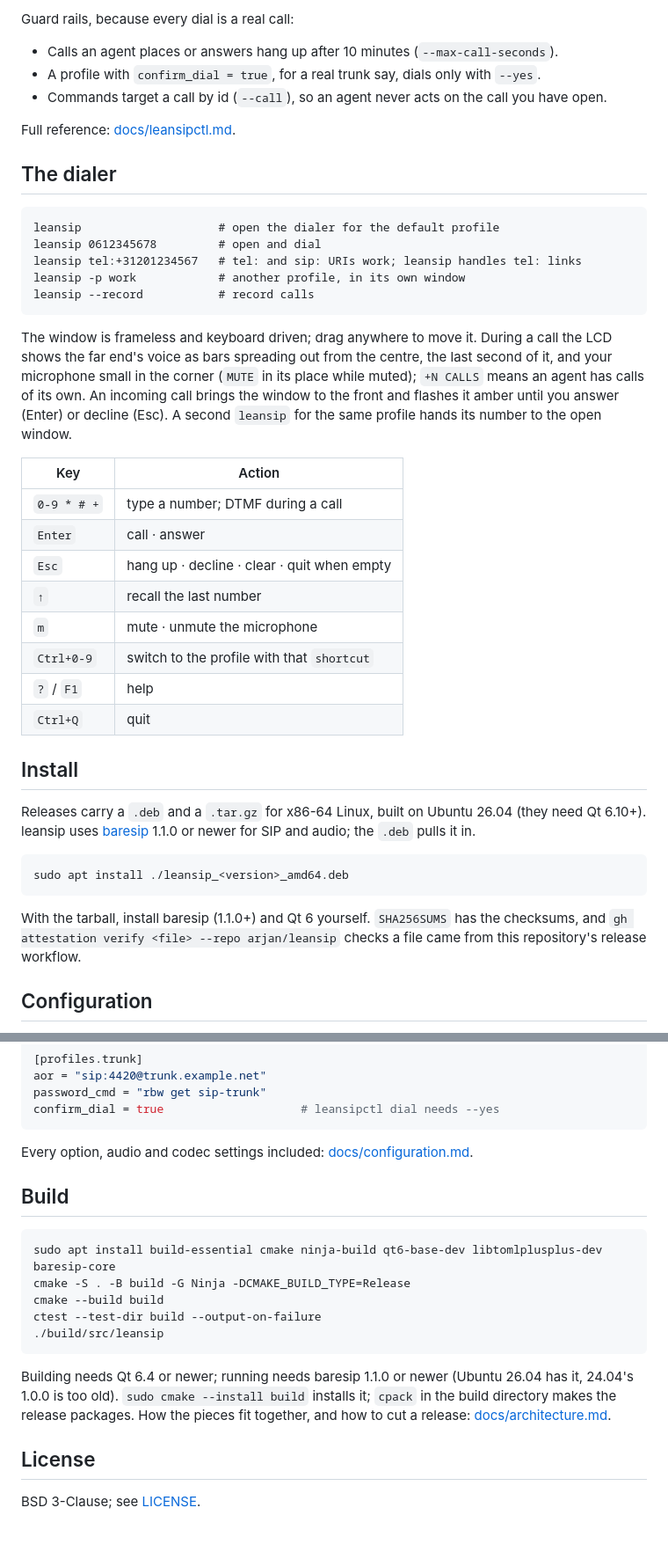
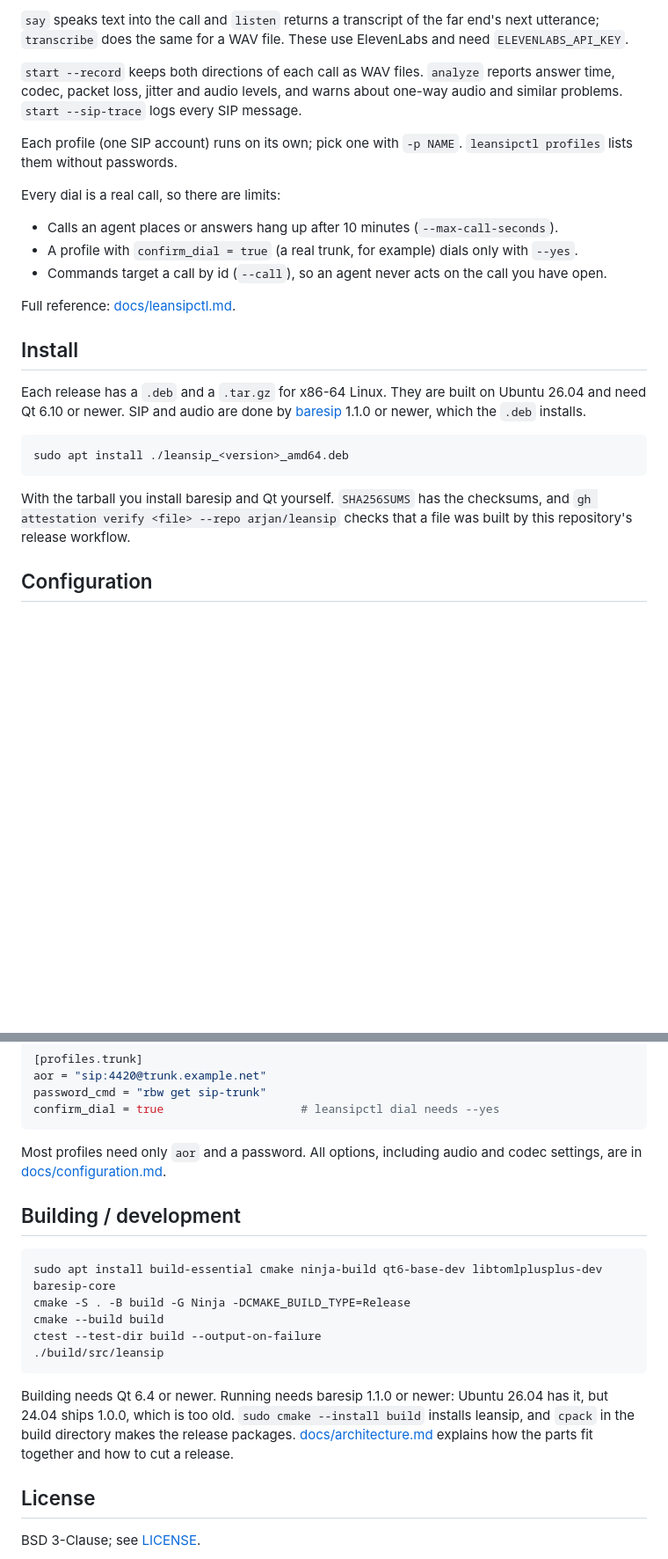
Before and after one commit to arjan/leansip, a Markdown page: README.md, 2 parts joined by grey strips. Shown at 88% size. Drawn GitHub-style; blank space fills up the shorter version.

````diff
--- a/README.md
+++ b/README.md
@@ -40,53 +73,36 @@ What an agent gets:
 
-Guard rails, because every dial is a real call:
+`say` speaks text into the call and `listen` returns a transcript of the far end's next
+utterance; `transcribe` does the same for a WAV file. These use ElevenLabs and need
+`ELEVENLABS_API_KEY`.
+
+`start --record` keeps both directions of each call as WAV files. `analyze` reports answer
+time, codec, packet loss, jitter and audio levels, and warns about one-way audio and similar
+problems. `start --sip-trace` logs every SIP message.
+
+Each profile (one SIP account) runs on its own; pick one with `-p NAME`. `leansipctl profiles`
+lists them without passwords.
+
+Every dial is a real call, so there are limits:
 
 - Calls an agent places or answers hang up after 10 minutes (`--max-call-seconds`).
-- A profile with `confirm_dial = true`, for a real trunk say, dials only with `--yes`.
+- A profile with `confirm_dial = true` (a real trunk, for example) dials only with `--yes`.
 - Commands target a call by id (`--call`), so an agent never acts on the call you have open.
 
 Full reference: [docs/leansipctl.md](docs/leansipctl.md).
 
-## The dialer
-
-```
-leansip                    # open the dialer for the default profile
-leansip 0612345678         # open and dial
-leansip tel:+31201234567   # tel: and sip: URIs work; leansip handles tel: links
-leansip -p work            # another profile, in its own window
-leansip --record           # record calls
-```
-
-The window is frameless and keyboard driven; drag anywhere to move it. During a call the LCD
-shows the far end's voice as bars spreading out from the centre, the last second of it, and
-your microphone small in the corner (`MUTE` in its place while muted); `+N CALLS` means an agent
-has calls of its own. An incoming call brings the window to the front and flashes it amber
-until you answer (Enter) or decline (Esc). A second `leansip` for the same profile hands its
-number to the open window.
-
-| Key          | Action                                                   |
-|--------------|----------------------------------------------------------|
-| `0-9 * # +`  | type a number; DTMF during a call                        |
-| `Enter`      | call · answer                                            |
-| `Esc`        | hang up · decline · clear · quit when empty              |
-| `↑`          | recall the last number                                   |
-| `m`          | mute · unmute the microphone                             |
-| `Ctrl+0-9`   | switch to the profile with that `shortcut`               |
-| `?` / `F1`   | help                                                     |
-| `Ctrl+Q`     | quit                                                     |
-
 ## Install
 
-Releases carry a `.deb` and a `.tar.gz` for x86-64 Linux, built on Ubuntu 26.04 (they need Qt 6.10+).
-leansip uses [baresip](https://github.com/baresip/baresip) 1.1.0 or newer for SIP
-and audio; the `.deb` pulls it in.
+Each release has a `.deb` and a `.tar.gz` for x86-64 Linux. They are built on Ubuntu 26.04
+and need Qt 6.10 or newer. SIP and audio are done by
+[baresip](https://github.com/baresip/baresip) 1.1.0 or newer, which the `.deb` installs.
 
 ```
 sudo apt install ./leansip_<version>_amd64.deb
 ```
 
-With the tarball, install baresip (1.1.0+) and Qt 6 yourself. `SHA256SUMS` has the checksums, and
-`gh attestation verify <file> --repo arjan/leansip` checks a file came from this repository's
-release workflow.
+With the tarball you install baresip and Qt yourself. `SHA256SUMS` has the checksums, and
+`gh attestation verify <file> --repo arjan/leansip` checks that a file was built by this
+repository's release workflow.
 
 ## Configuration
 
@@ -108,9 +124,10 @@ password_cmd = "rbw get sip-trunk"
 confirm_dial = true                    # leansipctl dial needs --yes
 ```
 
-Every option, audio and codec settings included: [docs/configuration.md](docs/configuration.md).
+Most profiles need only `aor` and a password. All options, including audio and codec
+settings, are in [docs/configuration.md](docs/configuration.md).
 
-## Build
+## Building / development
 
 ```
 sudo apt install build-essential cmake ninja-build qt6-base-dev libtomlplusplus-dev baresip-core
@@ -120,10 +137,11 @@ ctest --test-dir build --output-on-failure
 ./build/src/leansip
 ```
 
-Building needs Qt 6.4 or newer; running needs baresip 1.1.0 or newer (Ubuntu 26.04 has it,
-24.04's 1.0.0 is too old). `sudo cmake --install build` installs it; `cpack` in the build directory makes the release
-packages. How the pieces fit together, and how to cut a release:
-[docs/architecture.md](docs/architecture.md).
+Building needs Qt 6.4 or newer. Running needs baresip 1.1.0 or newer: Ubuntu 26.04 has it,
+but 24.04 ships 1.0.0, which is too old. `sudo cmake --install build` installs leansip, and
+`cpack` in the build directory makes the release packages.
+[docs/architecture.md](docs/architecture.md) explains how the parts fit together and how to
+cut a release.
 
 ## License
 
````
Also changed, not shown: other parts of README.md (+50 -17 lines), docs/screenshot-dial.png (added).
